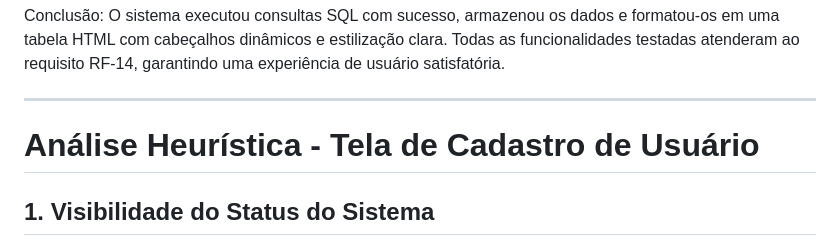
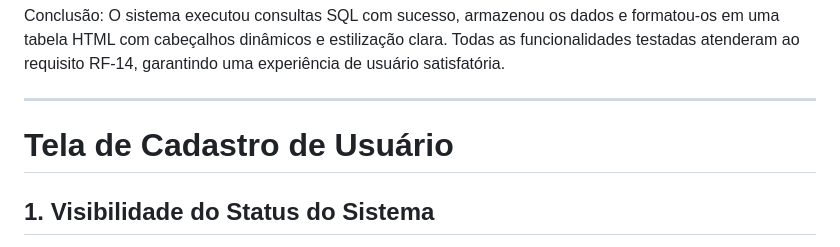
Before and after one commit to jumonik09/Azure-SmartStock-PUC, a Markdown page: docs/11-Registro de Testes de Usabilidade.md, the part around the change. Rendered like a GitHub page.

```diff
--- a/docs/11-Registro de Testes de Usabilidade.md
+++ b/docs/11-Registro de Testes de Usabilidade.md
@@ -36,7 +36,7 @@ Conclusão: O sistema executou consultas SQL com sucesso, armazenou os dados e f
 
 ---
 
-# Análise Heurística - Tela de Cadastro de Usuário
+# Tela de Cadastro de Usuário
 
 ## 1. Visibilidade do Status do Sistema
 - **Observação**: O sistema fornece feedback em tempo real sobre o status do cadastro, como mensagens de sucesso ou erro durante o processo de envio dos dados.
```
